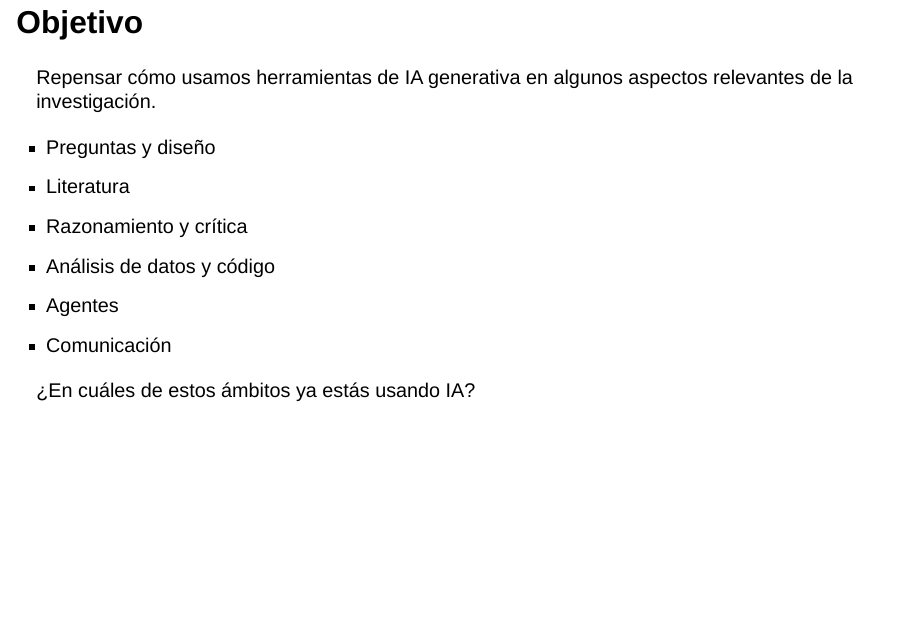
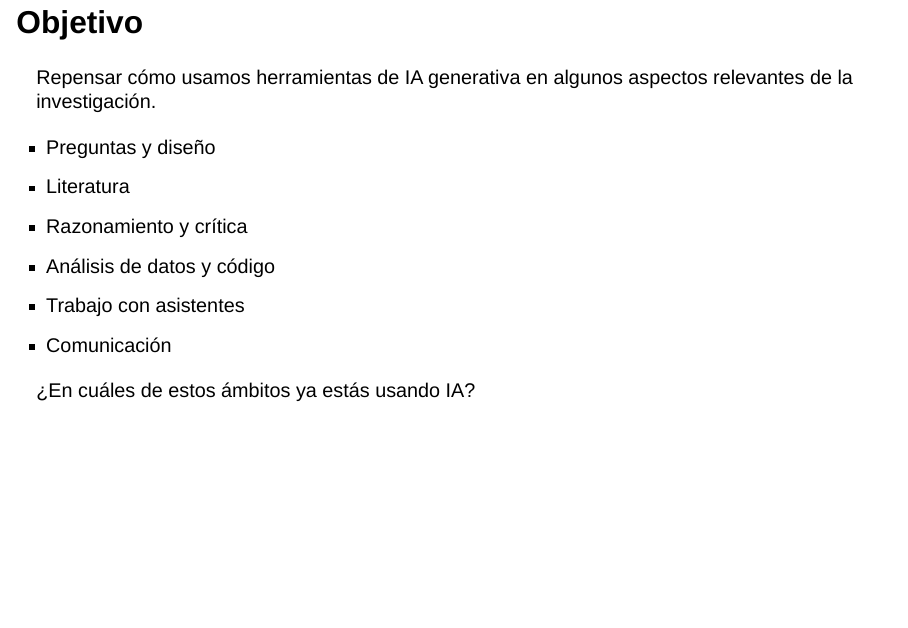
Before and after one commit to kmlv/TeachResearchGenAI, a Quarto document (course/slides/ia-generativa-investigacion-ciencias-sociales.qmd): page 2 of 12. Rendered offline with R 4.5, knitr and Pandoc in place of Quarto, with nearby package versions; drawn as Slidy slides in place of the format the file asks for.

Commit message:
Rename agents topic as assistant work

```diff
--- a/course/slides/ia-generativa-investigacion-ciencias-sociales.qmd
+++ b/course/slides/ia-generativa-investigacion-ciencias-sociales.qmd
@@ -35,7 +35,7 @@ relevantes de la investigación.
 - Literatura
 - Razonamiento y crítica
 - Análisis de datos y código
-- Agentes
+- Trabajo con asistentes
 - Comunicación
 :::
 
```
